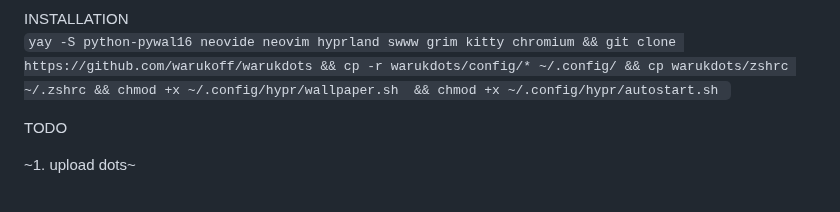
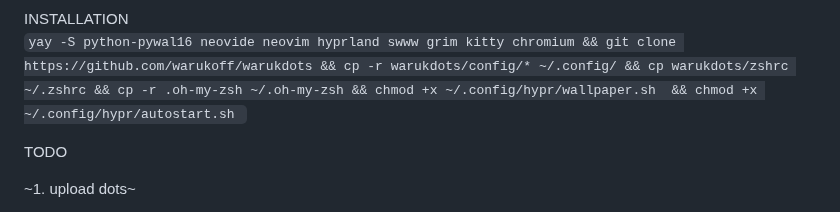
Before and after one commit to wxruk/warukdots, a Markdown page: README.md, the part around one of its changes. Drawn GitHub-style.

```diff
--- a/README.md
+++ b/README.md
@@ -3,5 +5,5 @@ waruk hyprland dots
 INSTALLATION
-``yay -S python-pywal16 neovide neovim hyprland swww grim kitty chromium && git clone https://github.com/warukoff/warukdots && cp -r warukdots/config/* ~/.config/ && cp warukdots/zshrc ~/.zshrc && chmod +x ~/.config/hypr/wallpaper.sh  && chmod +x ~/.config/hypr/autostart.sh
+``yay -S python-pywal16 neovide neovim hyprland swww grim kitty chromium && git clone https://github.com/warukoff/warukdots && cp -r warukdots/config/* ~/.config/ && cp warukdots/zshrc ~/.zshrc && cp -r .oh-my-zsh ~/.oh-my-zsh && chmod +x ~/.config/hypr/wallpaper.sh  && chmod +x ~/.config/hypr/autostart.sh
 ``
 
 TODO
```
Also changed, not shown: other parts of README.md (+2 -0 lines), screenshots/readmescreenshot.jpg (added), 1 other file.
